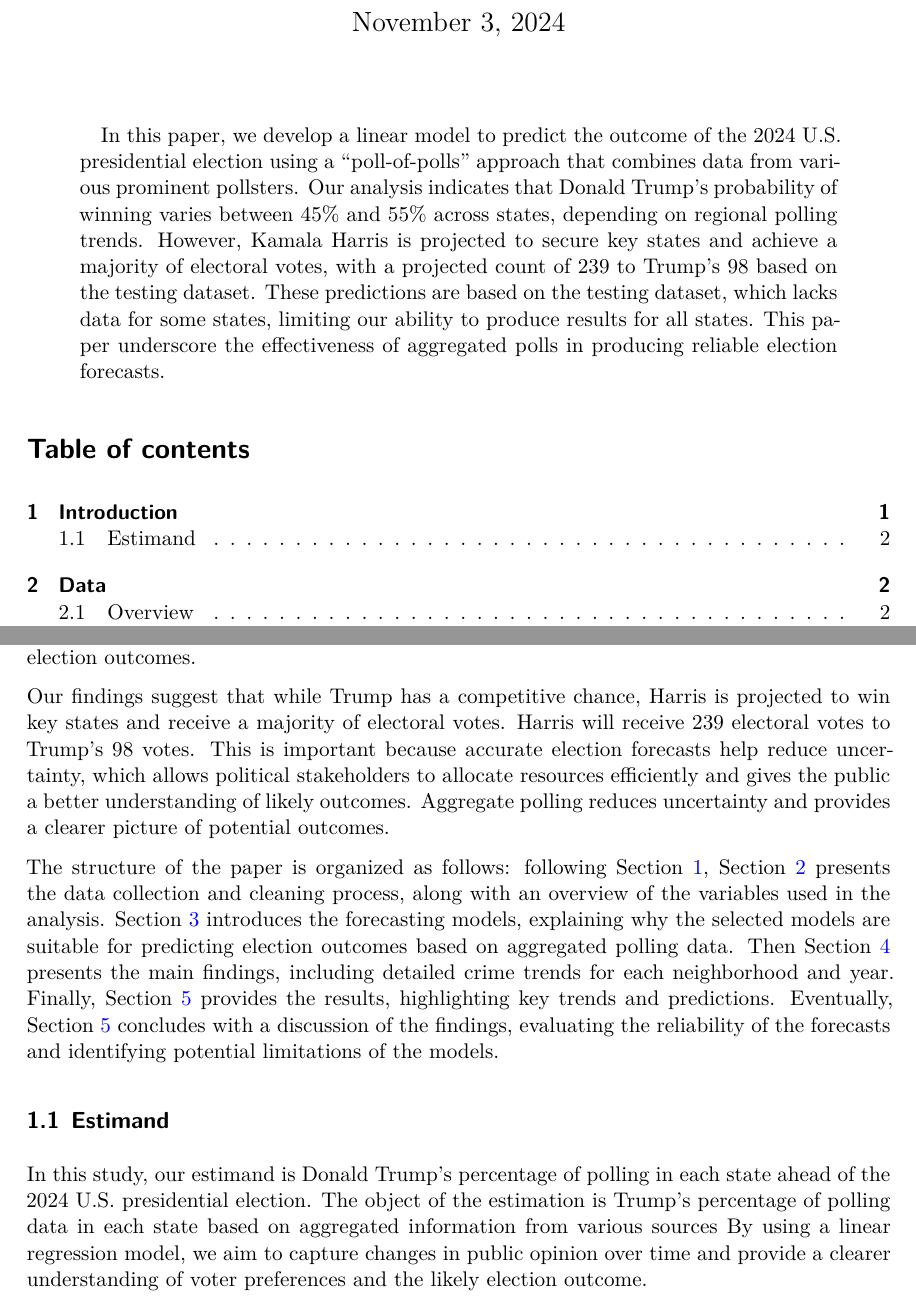
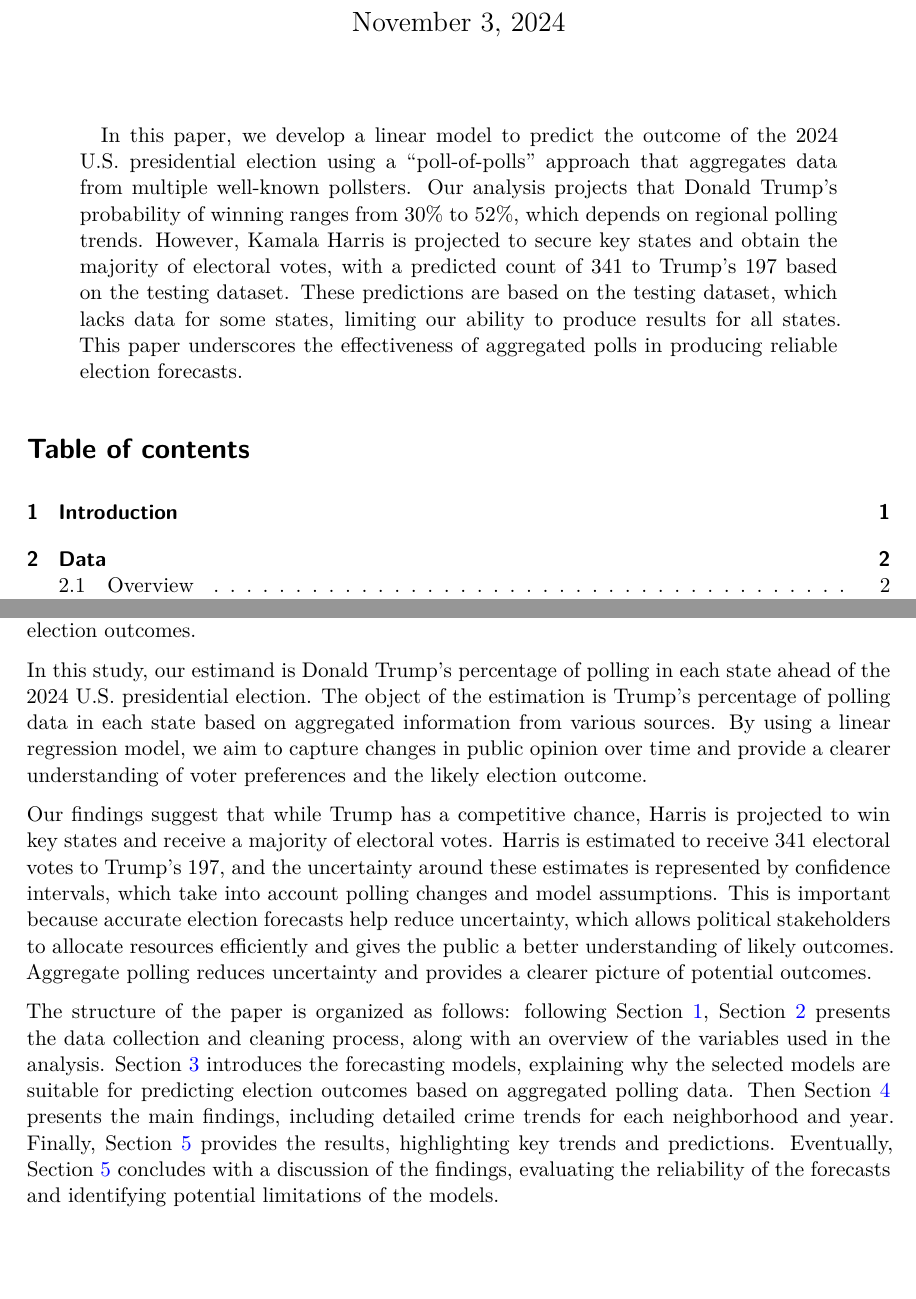
Before and after one commit to leoyliu/Forecasting-the-2024-US-Presidential-Election, a Quarto document (paper/paper.qmd): two parts of pages 1 and 3 of 29, joined at a grey line, cut so that both start at the same text, the shorter picture padded with empty space. The pictures show the output file paper/paper.pdf that the author committed with the source.

Commit message:
update abstract and introduction

```diff
--- a/paper/paper.qmd
+++ b/paper/paper.qmd
@@ -8,7 +8,7 @@ author:
 thanks: "Code and data are available at: [Forecasting the 2024 US Presidential Election](https://github.com/leoyliu/Forecasting-the-2024-US-Presidential-Election)."
 date: today
 date-format: long
-abstract: "In this paper, we develop a linear model to predict the outcome of the 2024 U.S. presidential election using a \"poll-of-polls\" approach that combines data from various prominent pollsters. Our analysis indicates that Donald Trump’s probability of winning varies between 45% and 55% across states, depending on regional polling trends. However, Kamala Harris is projected to secure key states and achieve a majority of electoral votes, with a projected count of 239 to Trump’s 98 based on the testing dataset. These predictions are based on the testing dataset, which lacks data for some states, limiting our ability to produce results for all states. This paper underscore the effectiveness of aggregated polls in producing reliable election forecasts."
+abstract: "In this paper, we develop a linear model to predict the outcome of the 2024 U.S. presidential election using a \"poll-of-polls\" approach that aggregates data from multiple well-known pollsters. Our analysis projects that Donald Trump's probability of winning ranges from 30% to 52%, which depends on regional polling trends. However, Kamala Harris is projected to secure key states and obtain the majority of electoral votes, with a predicted count of 341 to Trump's 197 based on the testing dataset. These predictions are based on the testing dataset, which lacks data for some states, limiting our ability to produce results for all states. This paper underscores the effectiveness of aggregated polls in producing reliable election forecasts."
 format: pdf
 number-sections: true
 toc: true
@@ -38,13 +38,12 @@ library(patchwork)
 
 The results of presidential elections influence national and international policies and determine governance and economic priorities. An accurate election forecast is a valuable tool for political strategists, the media, and the public. The 2024 U.S. presidential election is expected to be highly competitive, with Donald Trump and Kamala Harris as the leading candidates. Despite the abundance of polling data, individual polls are often subject to bias and short-term fluctuations, making it difficult to predict election outcomes with confidence. This paper addresses this issue by using aggregate polling data to provide more reliable predictions of election outcomes.
 
-Our findings suggest that while Trump has a competitive chance, Harris is projected to win key states and receive a majority of electoral votes. Harris will receive 239 electoral votes to Trump's 98 votes. This is important because accurate election forecasts help reduce uncertainty, which allows political stakeholders to allocate resources efficiently and gives the public a better understanding of likely outcomes. Aggregate polling reduces uncertainty and provides a clearer picture of potential outcomes.
+In this study, our estimand is Donald Trump's percentage of polling in each state ahead of the 2024 U.S. presidential election. The object of the estimation is Trump's percentage of polling data in each state based on aggregated information from various sources. By using a linear regression model, we aim to capture changes in public opinion over time and provide a clearer understanding of voter preferences and the likely election outcome.
+
+Our findings suggest that while Trump has a competitive chance, Harris is projected to win key states and receive a majority of electoral votes. Harris is estimated to receive 341 electoral votes to Trump's 197, and the uncertainty around these estimates is represented by confidence intervals, which take into account polling changes and model assumptions. This is important because accurate election forecasts help reduce uncertainty, which allows political stakeholders to allocate resources efficiently and gives the public a better understanding of likely outcomes. Aggregate polling reduces uncertainty and provides a clearer picture of potential outcomes.
 
 The structure of the paper is organized as follows: following @sec-intro, @sec-data presents the data collection and cleaning process, along with an overview of the variables used in the analysis. @sec-model introduces the forecasting models, explaining why the selected models are suitable for predicting election outcomes based on aggregated polling data. Then @sec-result presents the main findings, including detailed crime trends for each neighborhood and year. Finally, @sec-discussion provides the results, highlighting key trends and predictions. Eventually, @sec-discussion concludes with a discussion of the findings, evaluating the reliability of the forecasts and identifying potential limitations of the models.
 
-## Estimand
-
-In this study, our estimand is Donald Trump's percentage of polling in each state ahead of the 2024 U.S. presidential election. The object of the estimation is Trump's percentage of polling data in each state based on aggregated information from various sources By using a linear regression model, we aim to capture changes in public opinion over time and provide a clearer understanding of voter preferences and the likely election outcome.
 
 # Data {#sec-data}
 
```
Also changed, not shown: paper/paper.pdf, paper/paper.qmd (1 more changed lines).
